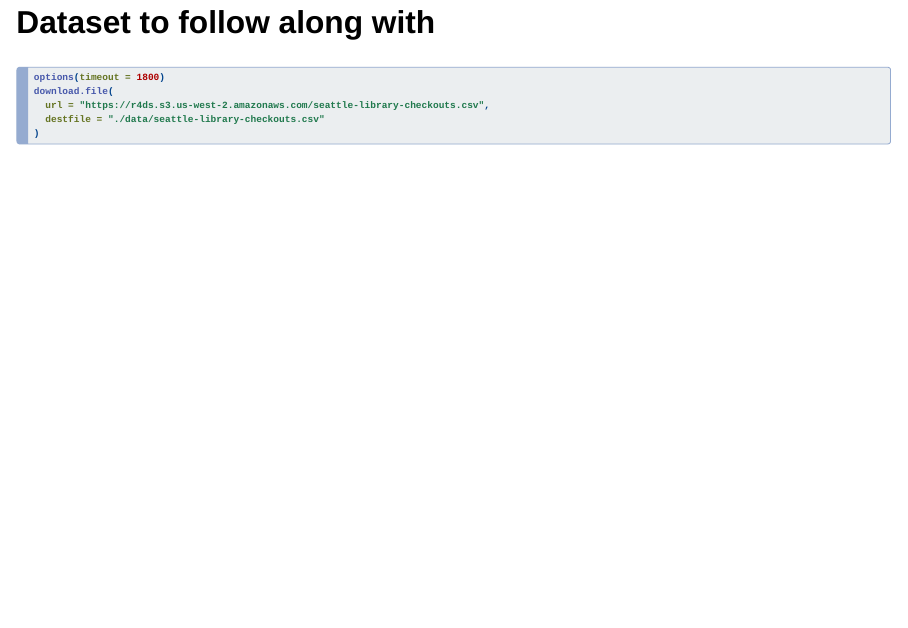
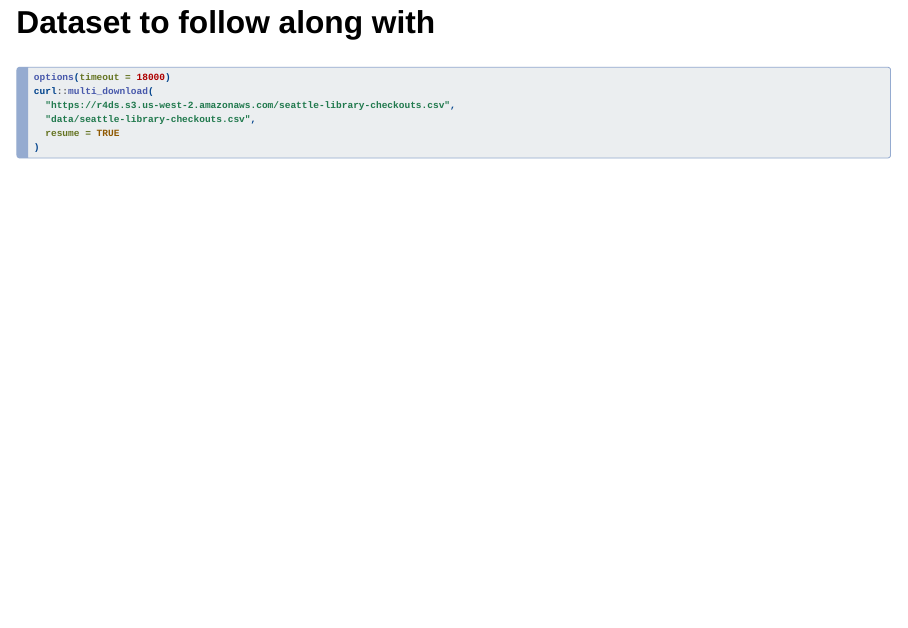
Before and after one commit to thisisnic/introtoarrowneds, a Quarto document (index.qmd): page 8 of 64. Rendered offline with R 4.5, knitr and Pandoc in place of Quarto, with nearby package versions; drawn as Slidy slides in place of the format the file asks for; some code elsewhere in the file could not run offline.

Commit message:
Download with curl

````diff
--- a/index.qmd
+++ b/index.qmd
@@ -56,10 +56,11 @@ Repository URL: <https://github.com/thisisnic/introtoarrowneds>
 ```{r}
 #| label: get-data
 #| eval: false
-options(timeout = 1800)
-download.file(
-  url = "https://r4ds.s3.us-west-2.amazonaws.com/seattle-library-checkouts.csv",
-  destfile = "./data/seattle-library-checkouts.csv"
+options(timeout = 18000)
+curl::multi_download(
+  "https://r4ds.s3.us-west-2.amazonaws.com/seattle-library-checkouts.csv",
+  "data/seattle-library-checkouts.csv",
+  resume = TRUE
 )
 ```
 
````
